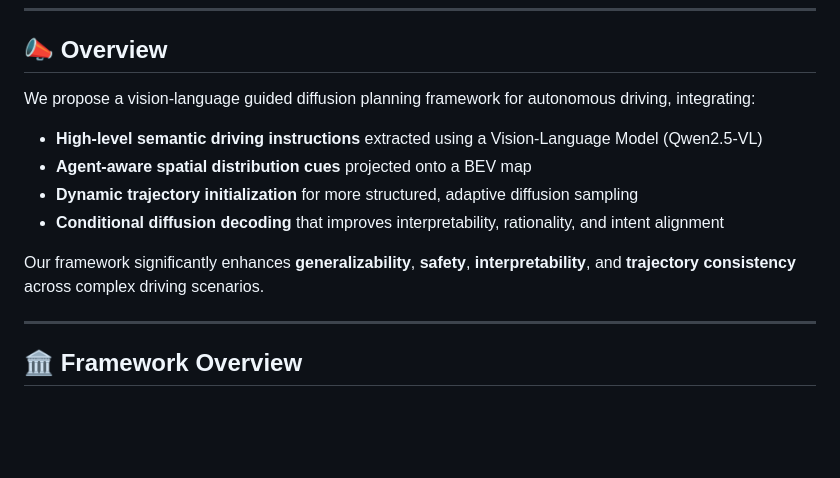
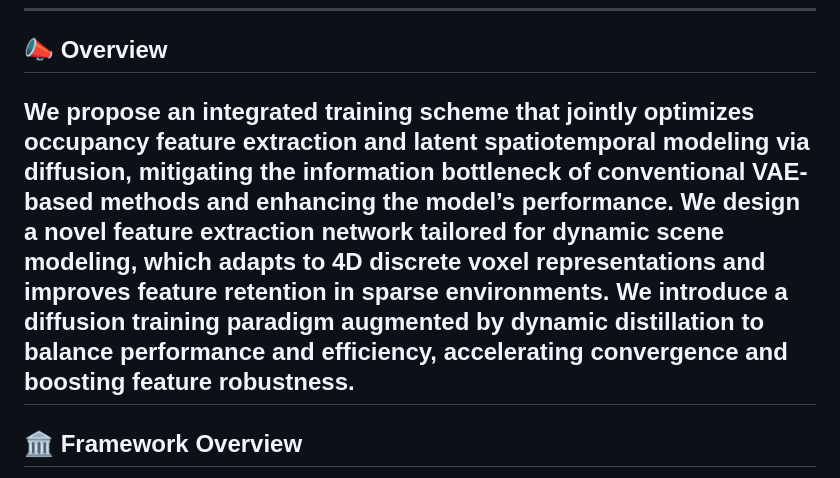
Before and after one commit to zhifeizhao06-pixel/E2E-OCC, a Markdown page: README.md, the part around the change. Rendered like a GitHub page; blank space fills up the shorter version.

```diff
--- a/README.md
+++ b/README.md
@@ -14,15 +14,9 @@ This repository provides visual demonstrations and supplementary materials for t
 
 ## 📣 Overview
 
-We propose a vision-language guided diffusion planning framework for autonomous driving, integrating:
-
-- **High-level semantic driving instructions** extracted using a Vision-Language Model (Qwen2.5-VL)
-- **Agent-aware spatial distribution cues** projected onto a BEV map
-- **Dynamic trajectory initialization** for more structured, adaptive diffusion sampling
-- **Conditional diffusion decoding** that improves interpretability, rationality, and intent alignment
-
-Our framework significantly enhances **generalizability**, **safety**, **interpretability**, and **trajectory consistency** across complex driving scenarios.
-
+We propose an integrated training scheme that jointly optimizes occupancy feature extraction and latent spatiotemporal modeling via diffusion, mitigating the information bottleneck of conventional VAE-based methods and enhancing the model’s performance.
+We design a novel feature extraction network tailored for dynamic scene modeling, which adapts to 4D discrete voxel representations and improves feature retention in sparse environments.
+We introduce a diffusion training paradigm augmented by dynamic distillation to balance performance and efficiency, accelerating convergence and boosting feature robustness.
 ---
 
 ## 🏛️ Framework Overview
```
